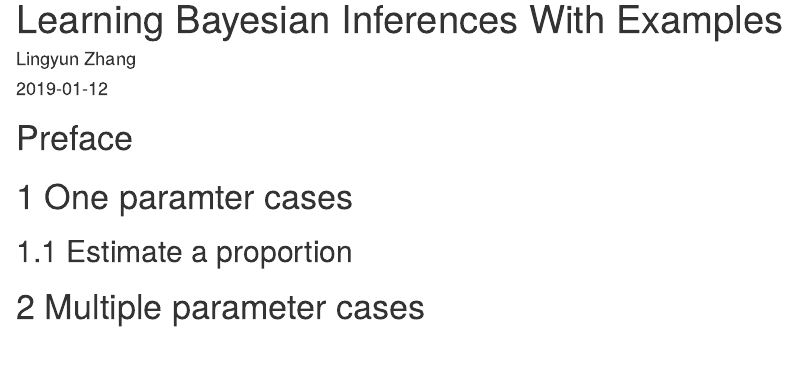
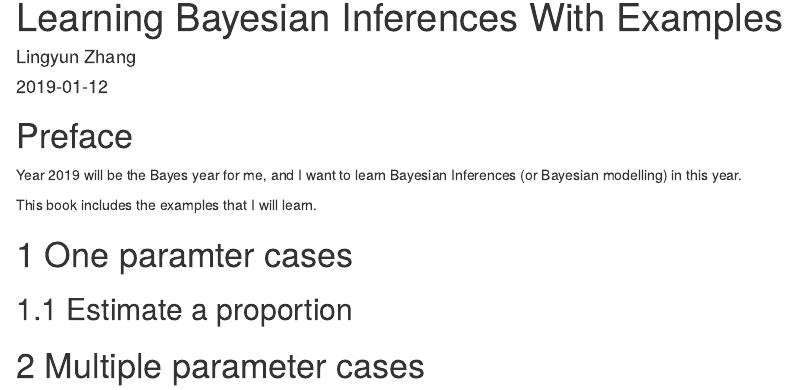
Before and after one commit to LarryZhang2016/Bayesian_inferences_examples, an R Markdown document (index.Rmd): the page in a window 1100 px wide, from its top. Rendered offline with R 4.5, knitr and Pandoc, with nearby package versions; drawn as R Markdown's standard HTML page in place of the format the file asks for.

Commit message:
write the preface

```diff
--- a/index.Rmd
+++ b/index.Rmd
@@ -16,6 +16,10 @@ knitr::opts_chunk$set(echo = TRUE)
 
 # Preface {-}
 
+Year 2019 will be the Bayes year for me, and I want to learn Bayesian Inferences (or Bayesian modelling) in this year.
+
+This book includes the examples that I will learn.
+
 # One paramter cases
 
 ## Estimate a proportion
```
Also changed, not shown: docs/search_index.json, 1 other file.
